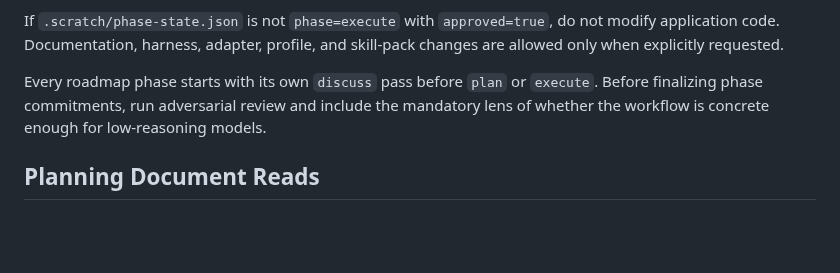
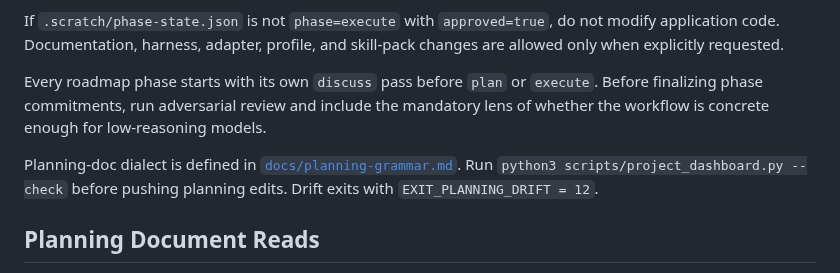
Before and after one commit to hjung3113/general-low-reasoning-agent-harness, a Markdown page: AGENTS.md, the part around the change. Drawn GitHub-style; blank space fills up the shorter version.

```diff
--- a/AGENTS.md
+++ b/AGENTS.md
@@ -13,6 +13,8 @@ Start with `python3 scripts/show_phase_status.py` when available. Run it and rea
 If `.scratch/phase-state.json` is not `phase=execute` with `approved=true`, do not modify application code. Documentation, harness, adapter, profile, and skill-pack changes are allowed only when explicitly requested.
 
 Every roadmap phase starts with its own `discuss` pass before `plan` or `execute`. Before finalizing phase commitments, run adversarial review and include the mandatory lens of whether the workflow is concrete enough for low-reasoning models.
+
+Planning-doc dialect is defined in [`docs/planning-grammar.md`](docs/planning-grammar.md). Run `python3 scripts/project_dashboard.py --check` before pushing planning edits. Drift exits with `EXIT_PLANNING_DRIFT = 12`.
 
 ## Planning Document Reads
 
```
Also changed, not shown: docs/planning-grammar.md (added, +396 -0 lines).
